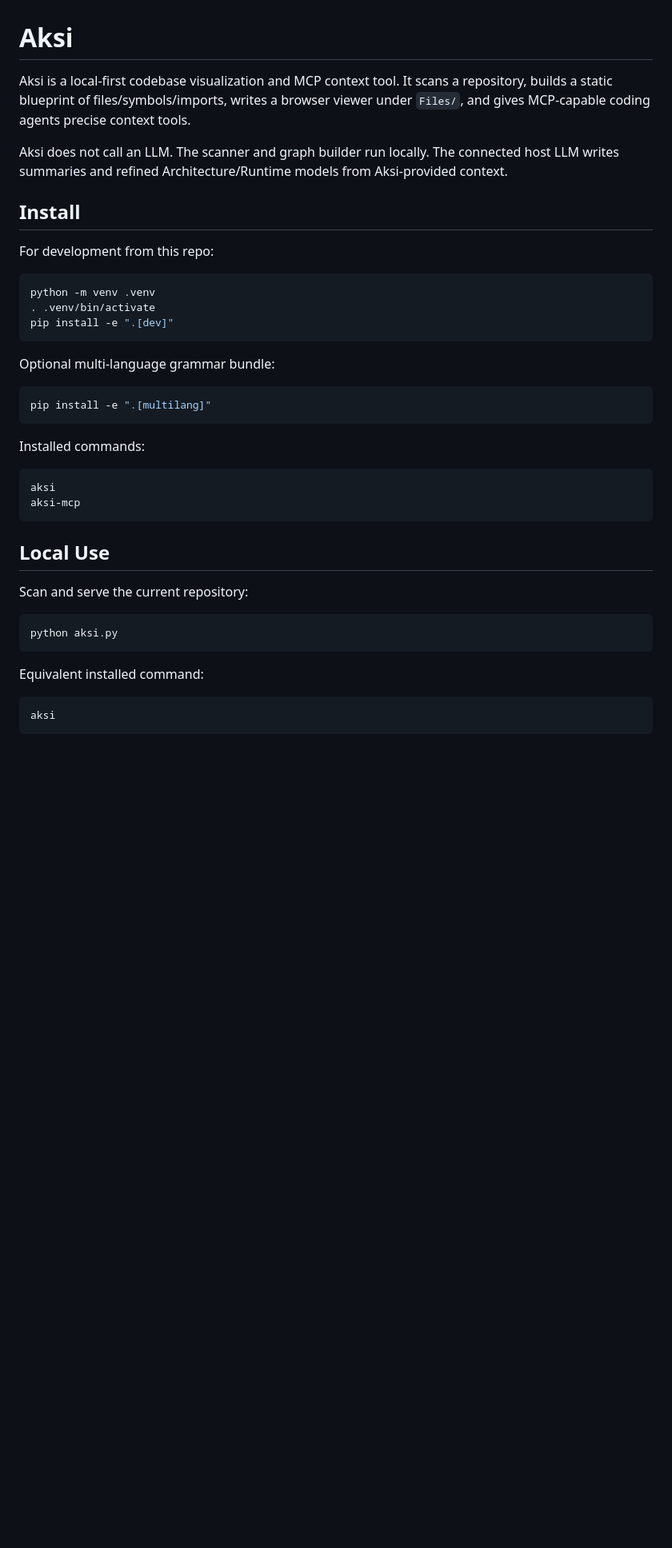
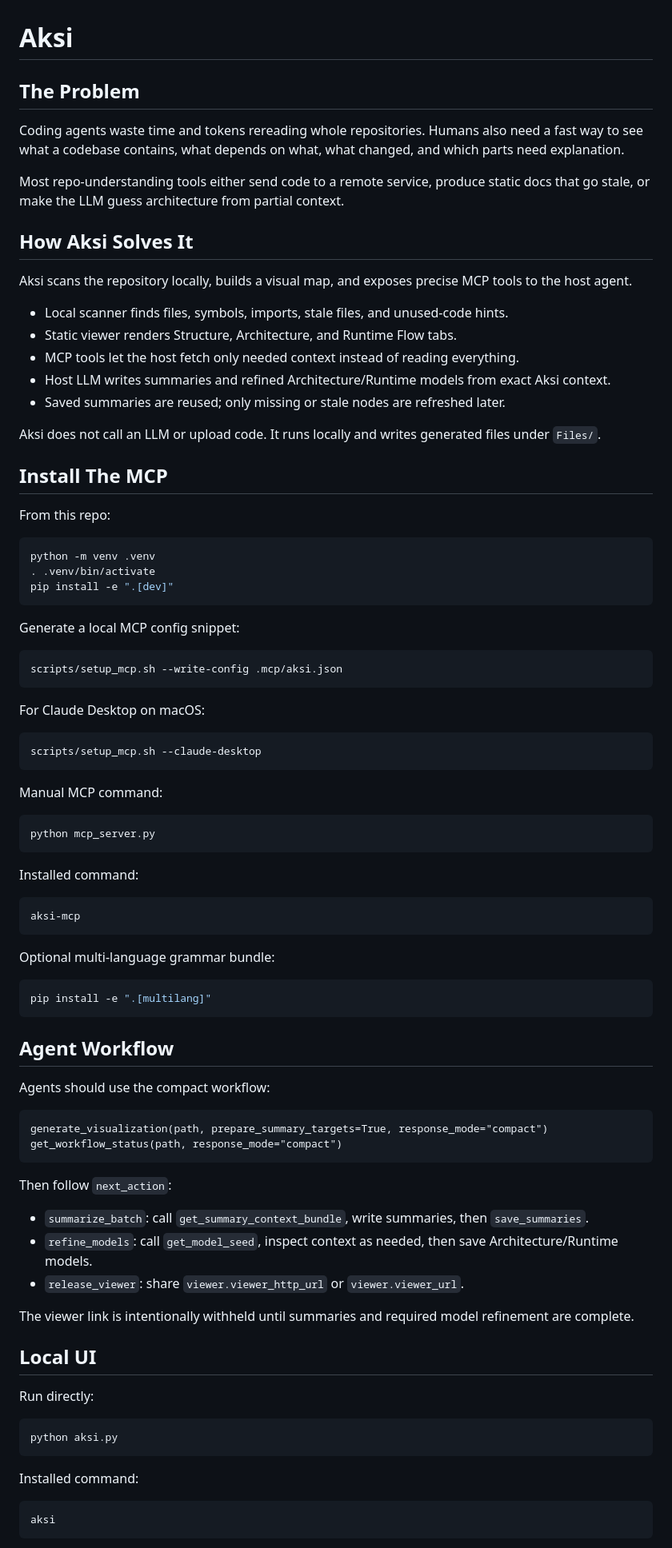
Before and after one commit to Nithish-Yenaganti/Aksi, a Markdown page: README.md, the part around one of its changes. Shown at 80% size. Drawn GitHub-style; blank space fills up the shorter version.

````diff
--- a/README.md
+++ b/README.md
@@ -1,17 +1,55 @@
 # Aksi
 
-Aksi is a local-first codebase visualization and MCP context tool. It scans a repository, builds a static blueprint of files/symbols/imports, writes a browser viewer under `Files/`, and gives MCP-capable coding agents precise context tools.
+## The Problem
 
-Aksi does not call an LLM. The scanner and graph builder run locally. The connected host LLM writes summaries and refined Architecture/Runtime models from Aksi-provided context.
+Coding agents waste time and tokens rereading whole repositories. Humans also need a fast way to see what a codebase contains, what depends on what, what changed, and which parts need explanation.
 
-## Install
+Most repo-understanding tools either send code to a remote service, produce static docs that go stale, or make the LLM guess architecture from partial context.
 
-For development from this repo:
+## How Aksi Solves It
+
+Aksi scans the repository locally, builds a visual map, and exposes precise MCP tools to the host agent.
+
+- Local scanner finds files, symbols, imports, stale files, and unused-code hints.
+- Static viewer renders Structure, Architecture, and Runtime Flow tabs.
+- MCP tools let the host fetch only needed context instead of reading everything.
+- Host LLM writes summaries and refined Architecture/Runtime models from exact Aksi context.
+- Saved summaries are reused; only missing or stale nodes are refreshed later.
+
+Aksi does not call an LLM or upload code. It runs locally and writes generated files under `Files/`.
+
+## Install The MCP
+
+From this repo:
 
 ```bash
 python -m venv .venv
 . .venv/bin/activate
 pip install -e ".[dev]"
+```
+
+Generate a local MCP config snippet:
+
+```bash
+scripts/setup_mcp.sh --write-config .mcp/aksi.json
+```
+
+For Claude Desktop on macOS:
+
+```bash
+scripts/setup_mcp.sh --claude-desktop
+```
+
+Manual MCP command:
+
+```bash
+python mcp_server.py
+```
+
+Installed command:
+
+```bash
+aksi-mcp
 ```
 
 Optional multi-language grammar bundle:
@@ -20,22 +58,32 @@ Optional multi-language grammar bundle:
 pip install -e ".[multilang]"
 ```
 
-Installed commands:
+## Agent Workflow
 
-```bash
-aksi
-aksi-mcp
+Agents should use the compact workflow:
+
+```text
+generate_visualization(path, prepare_summary_targets=True, response_mode="compact")
+get_workflow_status(path, response_mode="compact")
 ```
 
-## Local Use
+Then follow `next_action`:
 
-Scan and serve the current repository:
+- `summarize_batch`: call `get_summary_context_bundle`, write summaries, then `save_summaries`.
+- `refine_models`: call `get_model_seed`, inspect context as needed, then save Architecture/Runtime models.
+- `release_viewer`: share `viewer.viewer_http_url` or `viewer.viewer_url`.
+
+The viewer link is intentionally withheld until summaries and required model refinement are complete.
+
+## Local UI
+
+Run directly:
 
 ```bash
 python aksi.py
 ```
 
-Equivalent installed command:
+Installed command:
 
 ```bash
 aksi
````
Also changed, not shown: other parts of README.md (+43 -125 lines).
